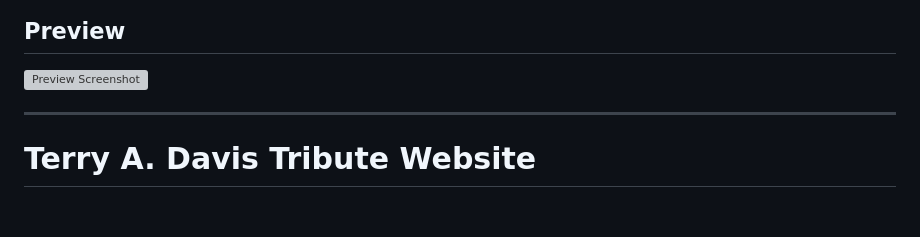
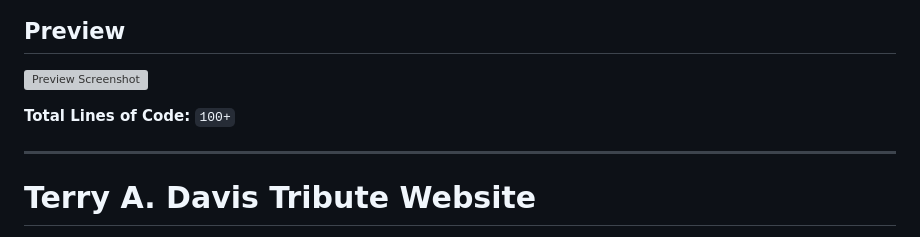
Before and after one commit to monkey9-Cyber-cat-Spidy/demo-portfolio-by-mani, a Markdown page: README.md, the part around the change. Rendered like a GitHub page; blank space fills up the shorter version; grey boxes are pictures that could not be loaded.

```diff
--- a/README.md
+++ b/README.md
@@ -40,6 +40,8 @@ This project was created as:
 ## Preview
 
 ![Preview Screenshot](https://i.ibb.co/s9gqNS1f/Screenshot-2025-05-05-180353.png)
+
+**Total Lines of Code:** `100+`
 
 ---
 
```
